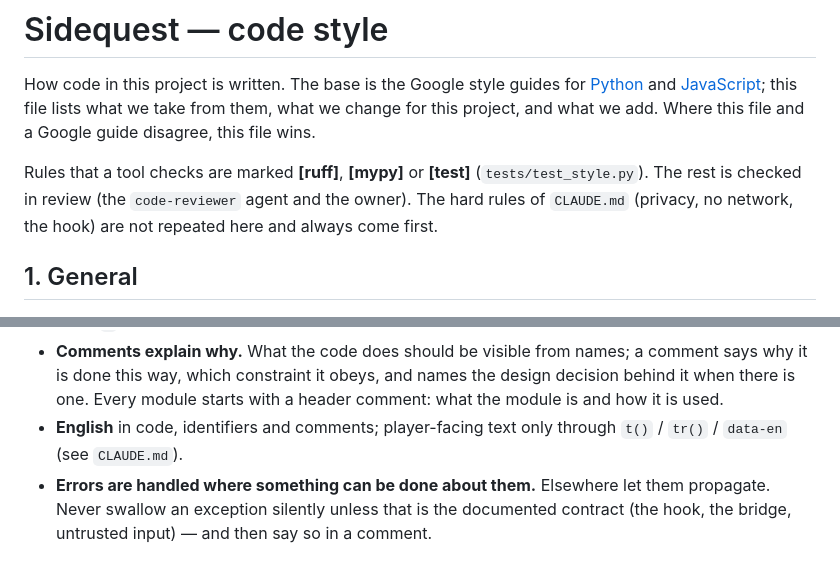
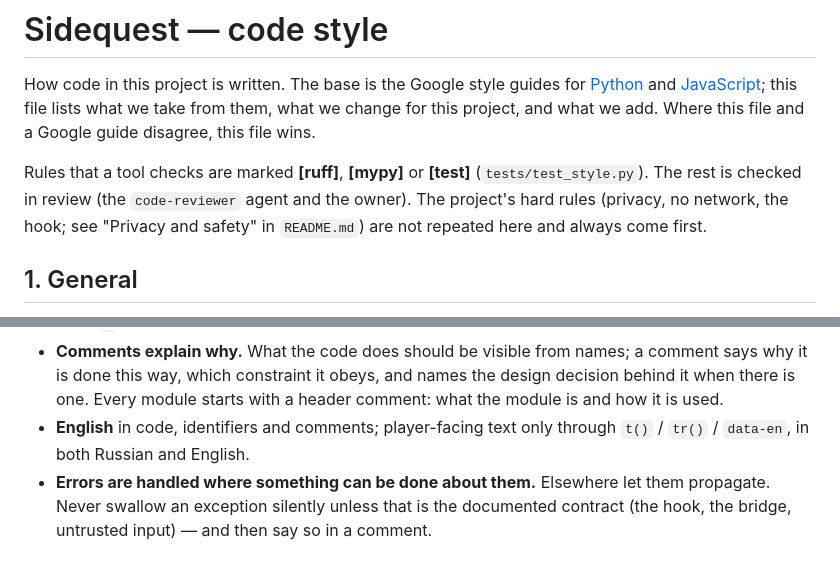
Before and after one commit to GrimVo1d/sidequest, a Markdown page: docs/style.md, 2 parts joined by grey strips. Drawn GitHub-style.

Commit message:
docs: point to the readme for the hard rules

```diff
--- a/docs/style.md
+++ b/docs/style.md
@@ -8,8 +8,8 @@ guide disagree, this file wins.
 
 Rules that a tool checks are marked **[ruff]**, **[mypy]** or **[test]**
 (`tests/test_style.py`). The rest is checked in review (the `code-reviewer` agent and the
-owner). The hard rules of `CLAUDE.md` (privacy, no network, the hook) are not repeated here
-and always come first.
+owner). The project's hard rules (privacy, no network, the hook; see "Privacy and safety" in
+`README.md`) are not repeated here and always come first.
 
 ## 1. General
 
@@ -32,7 +32,7 @@ and always come first.
   it when there is one. Every module starts with a header comment: what the module is and
   how it is used.
 - **English** in code, identifiers and comments; player-facing text only through `t()` /
-  `tr()` / `data-en` (see `CLAUDE.md`).
+  `tr()` / `data-en`, in both Russian and English.
 - **Errors are handled where something can be done about them.** Elsewhere let them
   propagate. Never swallow an exception silently unless that is the documented contract
   (the hook, the bridge, untrusted input) — and then say so in a comment.
```
